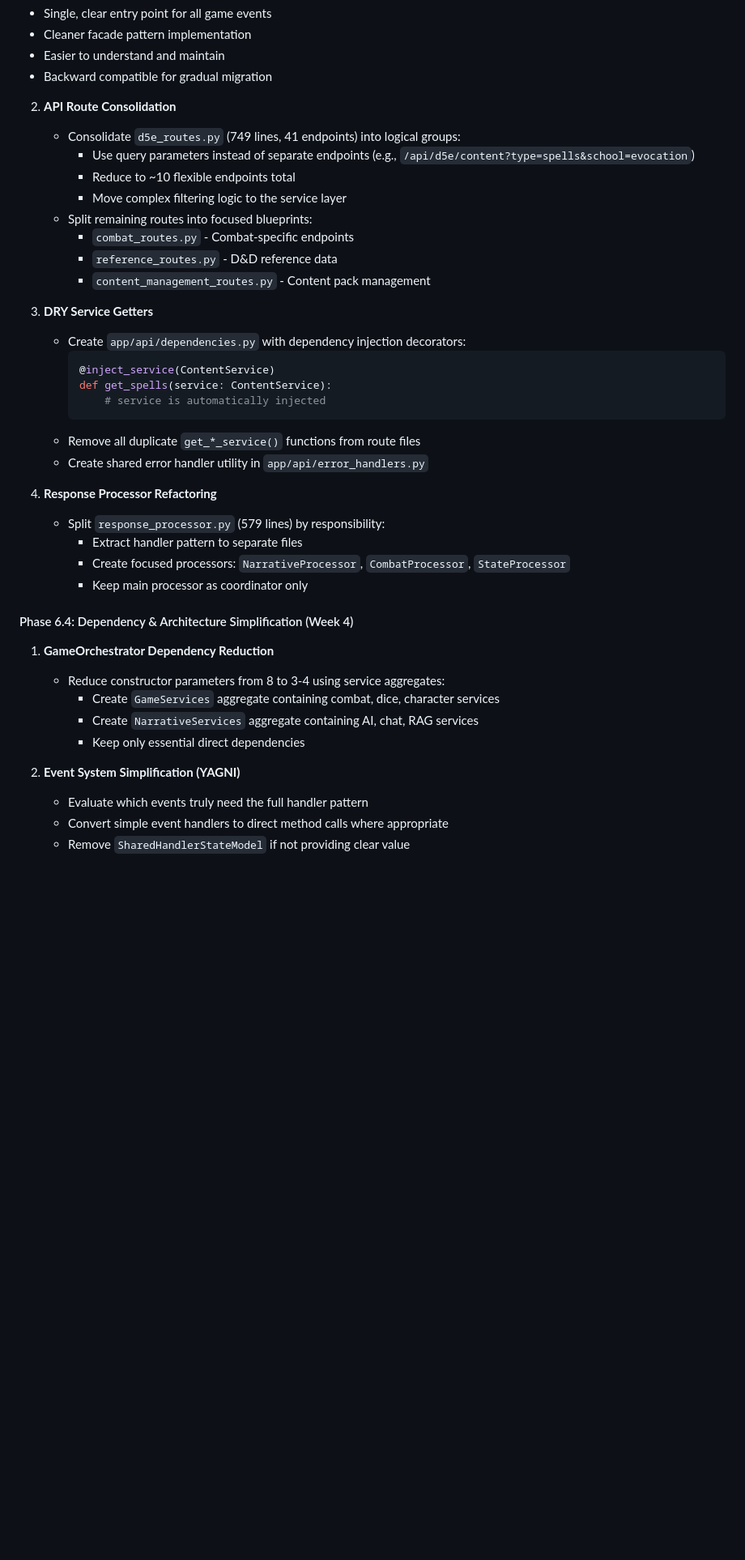
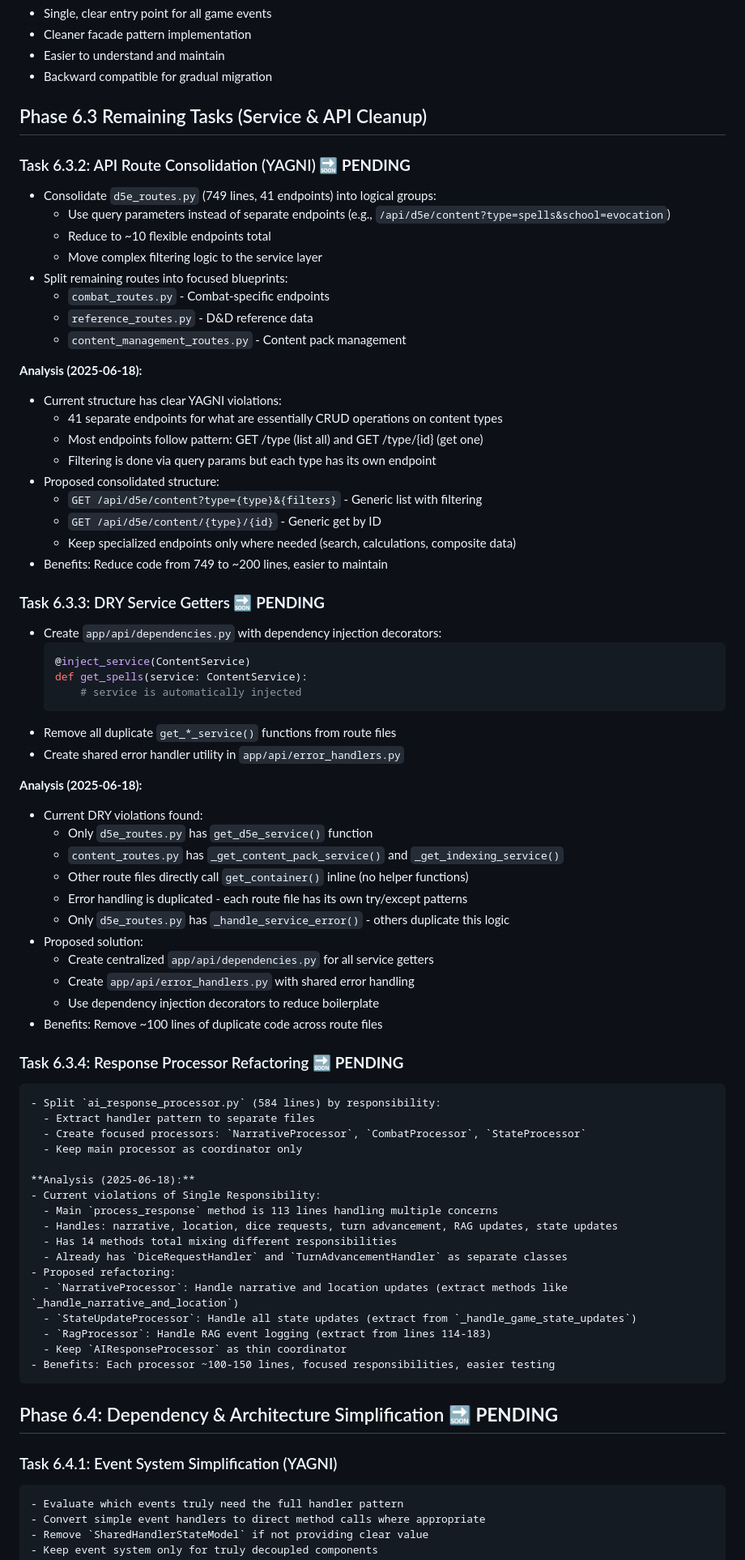
Before and after one commit to mmerah/ai-gamemaster, a Markdown page: docs/DATABASE-MIGRATION-PROGRESS.md, the part around one of its changes. Shown at 81% size. Rendered like a GitHub page; blank space fills up the shorter version.

````diff
--- a/docs/DATABASE-MIGRATION-PROGRESS.md
+++ b/docs/DATABASE-MIGRATION-PROGRESS.md
@@ -315,7 +285,9 @@ Successfully simplified GameOrchestrator to have a single public method for even
 - Easier to understand and maintain
 - Backward compatible for gradual migration
 
-2. **API Route Consolidation**
+## Phase 6.3 Remaining Tasks (Service & API Cleanup)
+
+### Task 6.3.2: API Route Consolidation (YAGNI) 🔜 **PENDING**
    - Consolidate `d5e_routes.py` (749 lines, 41 endpoints) into logical groups:
      - Use query parameters instead of separate endpoints (e.g., `/api/d5e/content?type=spells&school=evocation`)
      - Reduce to ~10 flexible endpoints total
@@ -325,7 +297,18 @@ Successfully simplified GameOrchestrator to have a single public method for even
      - `reference_routes.py` - D&D reference data
      - `content_management_routes.py` - Content pack management
 
-3. **DRY Service Getters**
+   **Analysis (2025-06-18):**
+   - Current structure has clear YAGNI violations:
+     - 41 separate endpoints for what are essentially CRUD operations on content types
+     - Most endpoints follow pattern: GET /type (list all) and GET /type/{id} (get one)
+     - Filtering is done via query params but each type has its own endpoint
+   - Proposed consolidated structure:
+     - `GET /api/d5e/content?type={type}&{filters}` - Generic list with filtering
+     - `GET /api/d5e/content/{type}/{id}` - Generic get by ID
+     - Keep specialized endpoints only where needed (search, calculations, composite data)
+   - Benefits: Reduce code from 749 to ~200 lines, easier to maintain
+
+### Task 6.3.3: DRY Service Getters 🔜 **PENDING**
    - Create `app/api/dependencies.py` with dependency injection decorators:
      ```python
      @inject_service(ContentService)
@@ -335,21 +318,41 @@ Successfully simplified GameOrchestrator to have a single public method for even
    - Remove all duplicate `get_*_service()` functions from route files
    - Create shared error handler utility in `app/api/error_handlers.py`
 
-4. **Response Processor Refactoring**
-    - Split `response_processor.py` (579 lines) by responsibility:
+   **Analysis (2025-06-18):**
+   - Current DRY violations found:
+     - Only `d5e_routes.py` has `get_d5e_service()` function
+     - `content_routes.py` has `_get_content_pack_service()` and `_get_indexing_service()`
+     - Other route files directly call `get_container()` inline (no helper functions)
+     - Error handling is duplicated - each route file has its own try/except patterns
+     - Only `d5e_routes.py` has `_handle_service_error()` - others duplicate this logic
+   - Proposed solution:
+     - Create centralized `app/api/dependencies.py` for all service getters
+     - Create `app/api/error_handlers.py` with shared error handling
+     - Use dependency injection decorators to reduce boilerplate
+   - Benefits: Remove ~100 lines of duplicate code across route files
+
+### Task 6.3.4: Response Processor Refactoring 🔜 **PENDING**
+    - Split `ai_response_processor.py` (584 lines) by responsibility:
       - Extract handler pattern to separate files
       - Create focused processors: `NarrativeProcessor`, `CombatProcessor`, `StateProcessor`
       - Keep main processor as coordinator only
 
-#### Phase 6.4: Dependency & Architecture Simplification (Week 4)
+    **Analysis (2025-06-18):**
+    - Current violations of Single Responsibility:
+      - Main `process_response` method is 113 lines handling multiple concerns
+      - Handles: narrative, location, dice requests, turn advancement, RAG updates, state updates
+      - Has 14 methods total mixing different responsibilities
+      - Already has `DiceRequestHandler` and `TurnAdvancementHandler` as separate classes
+    - Proposed refactoring:
+      - `NarrativeProcessor`: Handle narrative and location updates (extract methods like `_handle_narrative_and_location`)
+      - `StateUpdateProcessor`: Handle all state updates (extract from `_handle_game_state_updates`)
+      - `RagProcessor`: Handle RAG event logging (extract from lines 114-183)
+      - Keep `AIResponseProcessor` as thin coordinator
+    - Benefits: Each processor ~100-150 lines, focused responsibilities, easier testing
 
-1. **GameOrchestrator Dependency Reduction**
-    - Reduce constructor parameters from 8 to 3-4 using service aggregates:
-      - Create `GameServices` aggregate containing combat, dice, character services
-      - Create `NarrativeServices` aggregate containing AI, chat, RAG services
-      - Keep only essential direct dependencies
+## Phase 6.4: Dependency & Architecture Simplification 🔜 **PENDING**
 
-2. **Event System Simplification (YAGNI)**
+### Task 6.4.1: Event System Simplification (YAGNI)
     - Evaluate which events truly need the full handler pattern
     - Convert simple event handlers to direct method calls where appropriate
     - Remove `SharedHandlerStateModel` if not providing clear value
````
Also changed, not shown: other parts of docs/DATABASE-MIGRATION-PROGRESS.md (+58 -41 lines), docs/DATABASE-MIGRATION-PLAN.md (+3 -89 lines).
